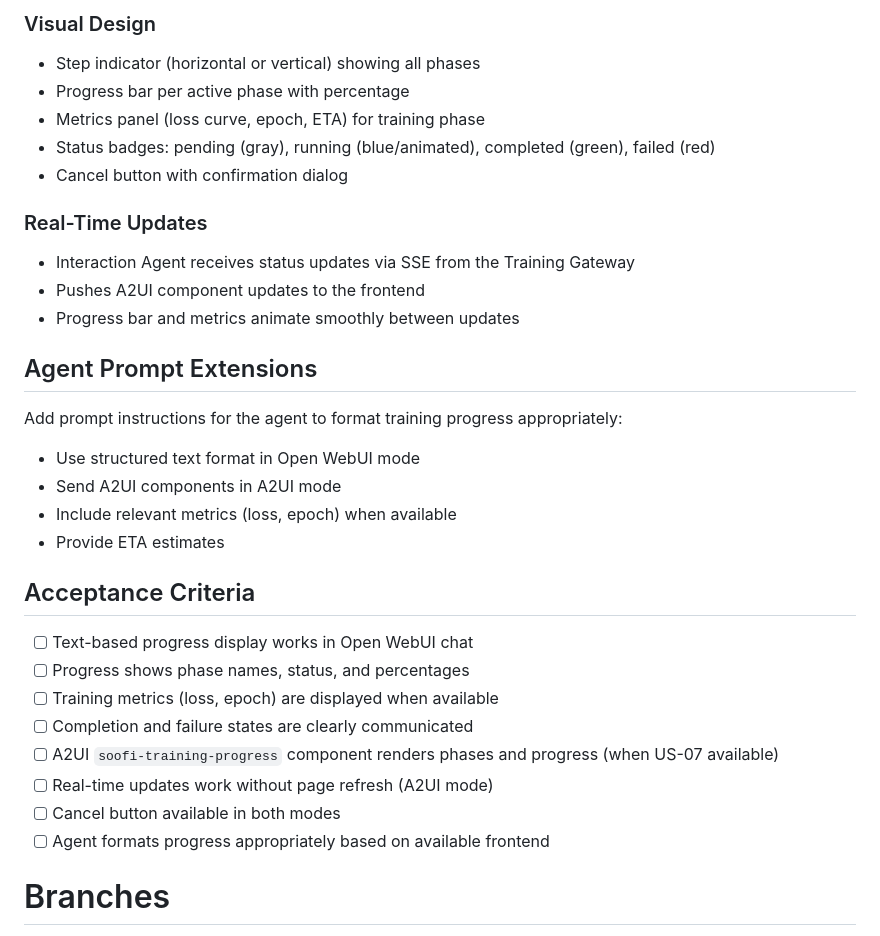
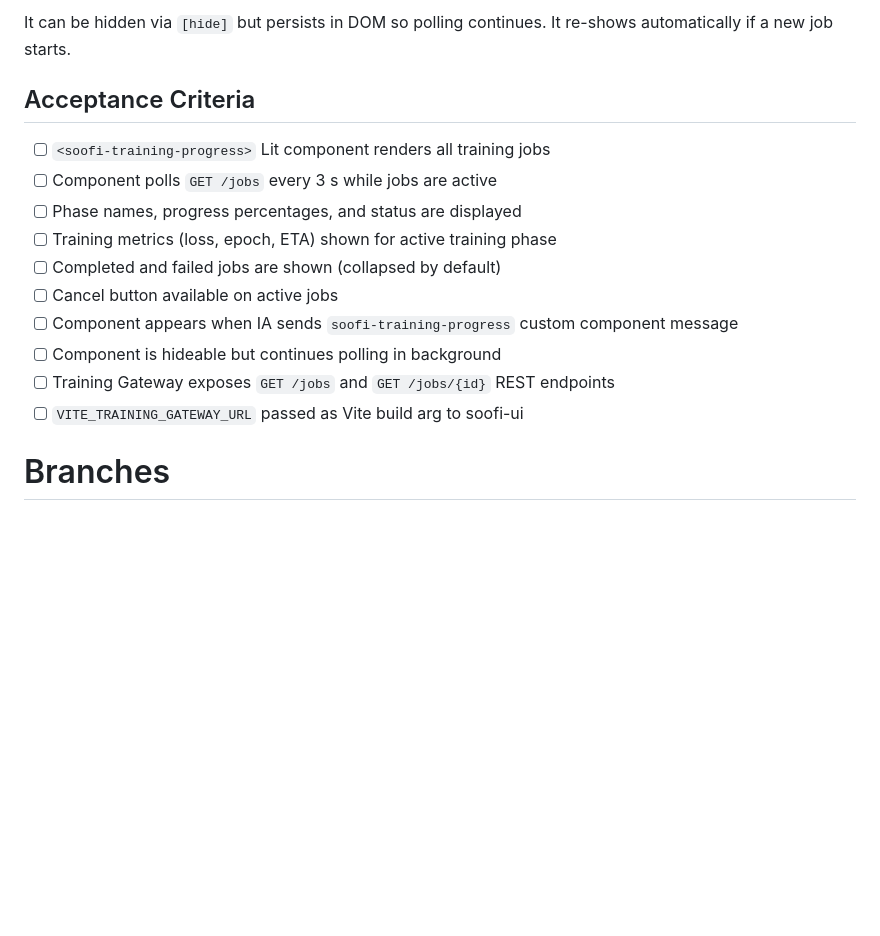
Before and after one commit to soofi-project/soofi-trainer, a Markdown page: docs/issues/T-08-5-training-progress-ui.md, the part around one of its changes. Drawn GitHub-style; blank space fills up the shorter version.

````diff
--- a/docs/issues/T-08-5-training-progress-ui.md
+++ b/docs/issues/T-08-5-training-progress-ui.md
@@ -59,37 +83,20 @@ If the A2UI frontend ([T-07-1](T-07-1-a2ui-frontend.md)) is available, the Inter
 ```
 
-### Visual Design
-
-- Step indicator (horizontal or vertical) showing all phases
-- Progress bar per active phase with percentage
-- Metrics panel (loss curve, epoch, ETA) for training phase
-- Status badges: pending (gray), running (blue/animated), completed (green), failed (red)
-- Cancel button with confirmation dialog
-
-### Real-Time Updates
-
-- Interaction Agent receives status updates via SSE from the Training Gateway
-- Pushes A2UI component updates to the frontend
-- Progress bar and metrics animate smoothly between updates
-
-## Agent Prompt Extensions
-
-Add prompt instructions for the agent to format training progress appropriately:
-- Use structured text format in Open WebUI mode
-- Send A2UI components in A2UI mode
-- Include relevant metrics (loss, epoch) when available
-- Provide ETA estimates
+It can be hidden via `[hide]` but persists in DOM so polling continues.
+It re-shows automatically if a new job starts.
 
 ## Acceptance Criteria
 
-- [ ] Text-based progress display works in Open WebUI chat
-- [ ] Progress shows phase names, status, and percentages
-- [ ] Training metrics (loss, epoch) are displayed when available
-- [ ] Completion and failure states are clearly communicated
-- [ ] A2UI `soofi-training-progress` component renders phases and progress (when US-07 available)
-- [ ] Real-time updates work without page refresh (A2UI mode)
-- [ ] Cancel button available in both modes
-- [ ] Agent formats progress appropriately based on available frontend
+- [ ] `<soofi-training-progress>` Lit component renders all training jobs
+- [ ] Component polls `GET /jobs` every 3 s while jobs are active
+- [ ] Phase names, progress percentages, and status are displayed
+- [ ] Training metrics (loss, epoch, ETA) shown for active training phase
+- [ ] Completed and failed jobs are shown (collapsed by default)
+- [ ] Cancel button available on active jobs
+- [ ] Component appears when IA sends `soofi-training-progress` custom component message
+- [ ] Component is hideable but continues polling in background
+- [ ] Training Gateway exposes `GET /jobs` and `GET /jobs/{id}` REST endpoints
+- [ ] `VITE_TRAINING_GATEWAY_URL` passed as Vite build arg to soofi-ui
 
 # Branches
 
````
Also changed, not shown: other parts of docs/issues/T-08-5-training-progress-ui.md (+59 -35 lines), docs/issues/T-08-3-agent-training-flow.md (+103 -65 lines).
